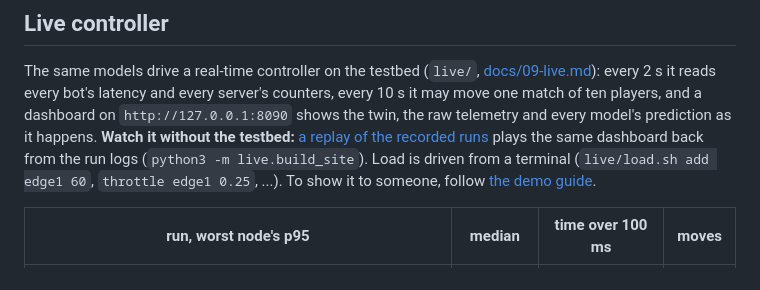
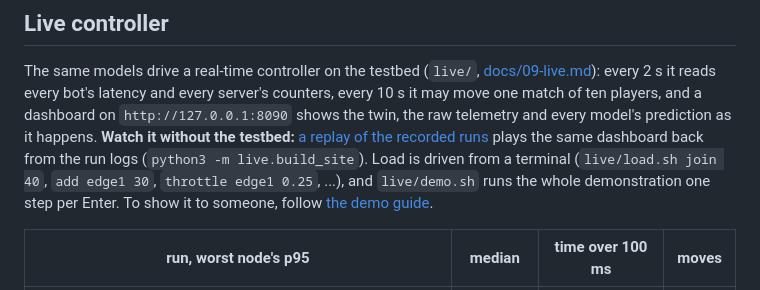
Before and after one commit to ankamteja/latency-aware-edge-game-placement, a Markdown page: README.md, the part around the change. Drawn GitHub-style.

Commit message:
docs: join and the guided demo in the live controller docs and README

```diff
--- a/README.md
+++ b/README.md
@@ -224,7 +224,8 @@ and every model's prediction as it happens. **Watch it without the testbed:**
 [a replay of the recorded runs](https://ankamteja.github.io/latency-aware-edge-game-placement/)
 plays the same dashboard back from the run logs (`python3 -m live.build_site`).
 Load is driven from a terminal
-(`live/load.sh add edge1 60`, `throttle edge1 0.25`, ...). To show it to
+(`live/load.sh join 40`, `add edge1 30`, `throttle edge1 0.25`, ...), and
+`live/demo.sh` runs the whole demonstration one step per Enter. To show it to
 someone, follow [the demo guide](docs/demo-guide/guide.pdf).
 
 | run, worst node's p95 | median | time over 100 ms | moves |
```
Also changed, not shown: docs/09-live.md (+28 -4 lines).
